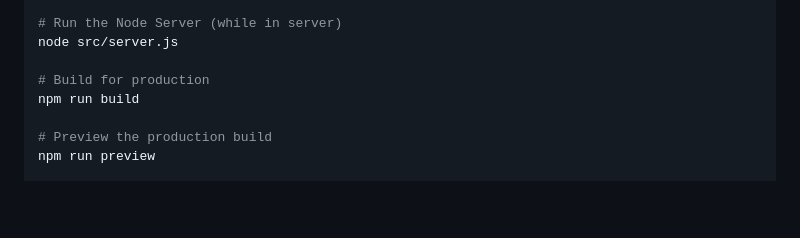
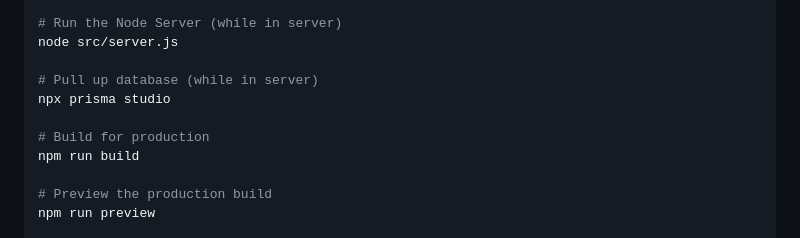
Before and after one commit to ethanbleier/ant, a Markdown page: README.md, the part around the change. Drawn GitHub-style; blank space fills up the shorter version.

```diff
--- a/README.md
+++ b/README.md
@@ -78,6 +78,9 @@ npm run dev
 # Run the Node Server (while in server)
 node src/server.js
 
+# Pull up database (while in server)
+npx prisma studio
+
 # Build for production
 npm run build
 
```
